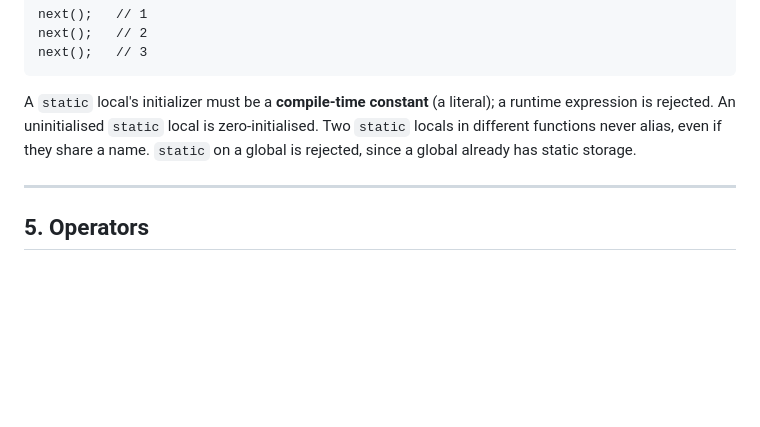
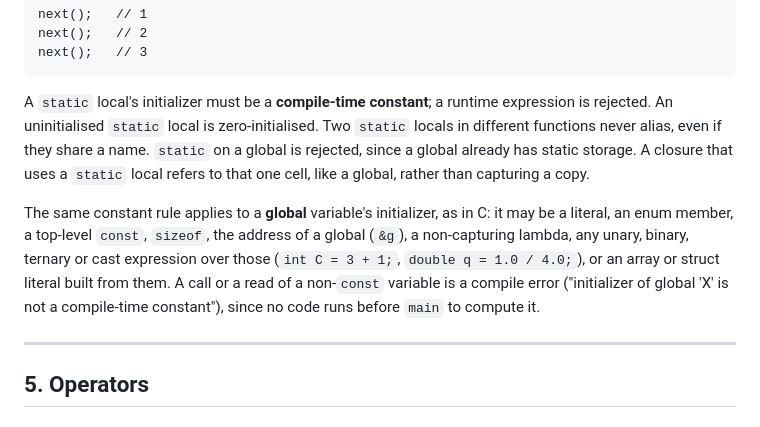
Before and after one commit to doranteseduardo/eskiu, a Markdown page: docs/lang/spec.md, the part around the change. GitHub-like rendering; blank space fills up the shorter version.

Commit message:
docs: constant global initializers and static locals in closures

````diff
--- a/docs/lang/spec.md
+++ b/docs/lang/spec.md
@@ -528,7 +528,9 @@ next();   // 2
 next();   // 3
 ```
 
-A `static` local's initializer must be a **compile-time constant** (a literal); a runtime expression is rejected. An uninitialised `static` local is zero-initialised. Two `static` locals in different functions never alias, even if they share a name. `static` on a global is rejected, since a global already has static storage.
+A `static` local's initializer must be a **compile-time constant**; a runtime expression is rejected. An uninitialised `static` local is zero-initialised. Two `static` locals in different functions never alias, even if they share a name. `static` on a global is rejected, since a global already has static storage. A closure that uses a `static` local refers to that one cell, like a global, rather than capturing a copy.
+
+The same constant rule applies to a **global** variable's initializer, as in C: it may be a literal, an enum member, a top-level `const`, `sizeof`, the address of a global (`&g`), a non-capturing lambda, any unary, binary, ternary or cast expression over those (`int C = 3 + 1;`, `double q = 1.0 / 4.0;`), or an array or struct literal built from them. A call or a read of a non-`const` variable is a compile error ("initializer of global 'X' is not a compile-time constant"), since no code runs before `main` to compute it.
 
 ---
 
````
